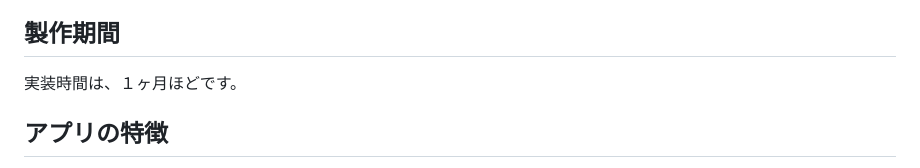
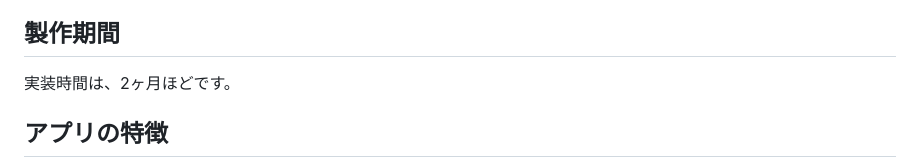
Before and after one commit to hashimo000/schedule_app, a Markdown page: README.md, the part around the change. Drawn GitHub-style.

```diff
--- a/README.md
+++ b/README.md
@@ -38,7 +38,7 @@ firebase：アプリとしてリリースすると課金制などの課題があ
 
 
 ## 製作期間
-実装時間は、１ヶ月ほどです。
+実装時間は、2ヶ月ほどです。
 ## アプリの特徴
 - 自分の欠席回数と出席回数が一目でわかります！
 - 自分の時間割もアプリを開くだけで一目でわかります！
```
